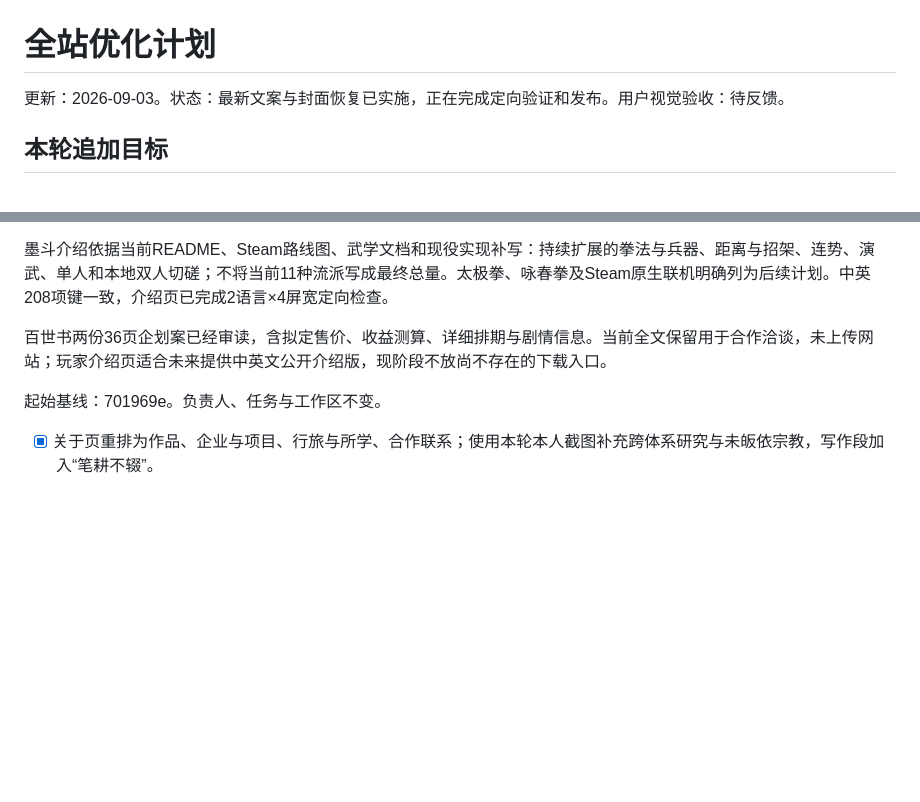
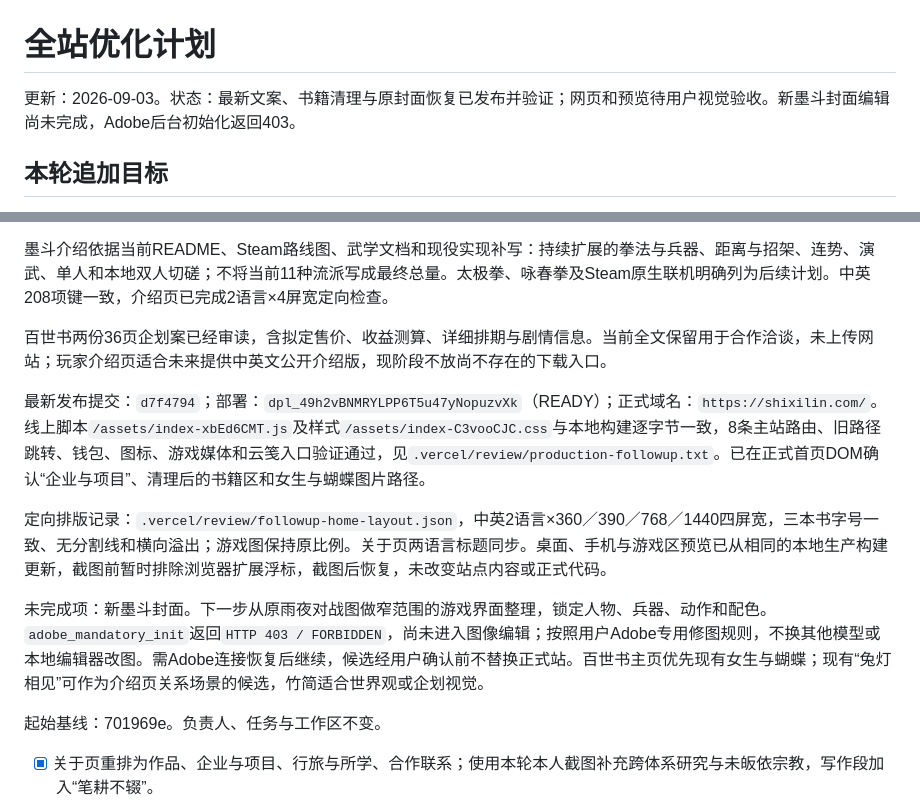
Before and after one commit to shixi-11/shixilin, a Markdown page: docs/site-plan.md, 2 parts joined by grey strips. GitHub-like rendering; blank space fills up the shorter version.

Commit message:
Record production verification and remaining artwork review

```diff
--- a/docs/site-plan.md
+++ b/docs/site-plan.md
@@ -1,6 +1,6 @@
 # 全站优化计划
 
-更新：2026-09-03。状态：最新文案与封面恢复已实施，正在完成定向验证和发布。用户视觉验收：待反馈。
+更新：2026-09-03。状态：最新文案、书籍清理与原封面恢复已发布并验证；网页和预览待用户视觉验收。新墨斗封面编辑尚未完成，Adobe后台初始化返回403。
 
 ## 本轮追加目标
 
@@ -11,6 +11,12 @@
 墨斗介绍依据当前README、Steam路线图、武学文档和现役实现补写：持续扩展的拳法与兵器、距离与招架、连势、演武、单人和本地双人切磋；不将当前11种流派写成最终总量。太极拳、咏春拳及Steam原生联机明确列为后续计划。中英208项键一致，介绍页已完成2语言×4屏宽定向检查。
 
 百世书两份36页企划案已经审读，含拟定售价、收益测算、详细排期与剧情信息。当前全文保留用于合作洽谈，未上传网站；玩家介绍页适合未来提供中英文公开介绍版，现阶段不放尚不存在的下载入口。
+
+最新发布提交：`d7f4794`；部署：`dpl_49h2vBNMRYLPP6T5u47yNopuzvXk`（READY）；正式域名：`https://shixilin.com/`。线上脚本`/assets/index-xbEd6CMT.js`及样式`/assets/index-C3vooCJC.css`与本地构建逐字节一致，8条主站路由、旧路径跳转、钱包、图标、游戏媒体和云笺入口验证通过，见`.vercel/review/production-followup.txt`。已在正式首页DOM确认“企业与项目”、清理后的书籍区和女生与蝴蝶图片路径。
+
+定向排版记录：`.vercel/review/followup-home-layout.json`，中英2语言×360／390／768／1440四屏宽，三本书字号一致、无分割线和横向溢出；游戏图保持原比例。关于页两语言标题同步。桌面、手机与游戏区预览已从相同的本地生产构建更新，截图前暂时排除浏览器扩展浮标，截图后恢复，未改变站点内容或正式代码。
+
+未完成项：新墨斗封面。下一步从原雨夜对战图做窄范围的游戏界面整理，锁定人物、兵器、动作和配色。`adobe_mandatory_init`返回`HTTP 403 / FORBIDDEN`，尚未进入图像编辑；按照用户Adobe专用修图规则，不换其他模型或本地编辑器改图。需Adobe连接恢复后继续，候选经用户确认前不替换正式站。百世书主页优先现有女生与蝴蝶；现有“兔灯相见”可作为介绍页关系场景的候选，竹简适合世界观或企划视觉。
 
 起始基线：701969e。负责人、任务与工作区不变。
 
```
